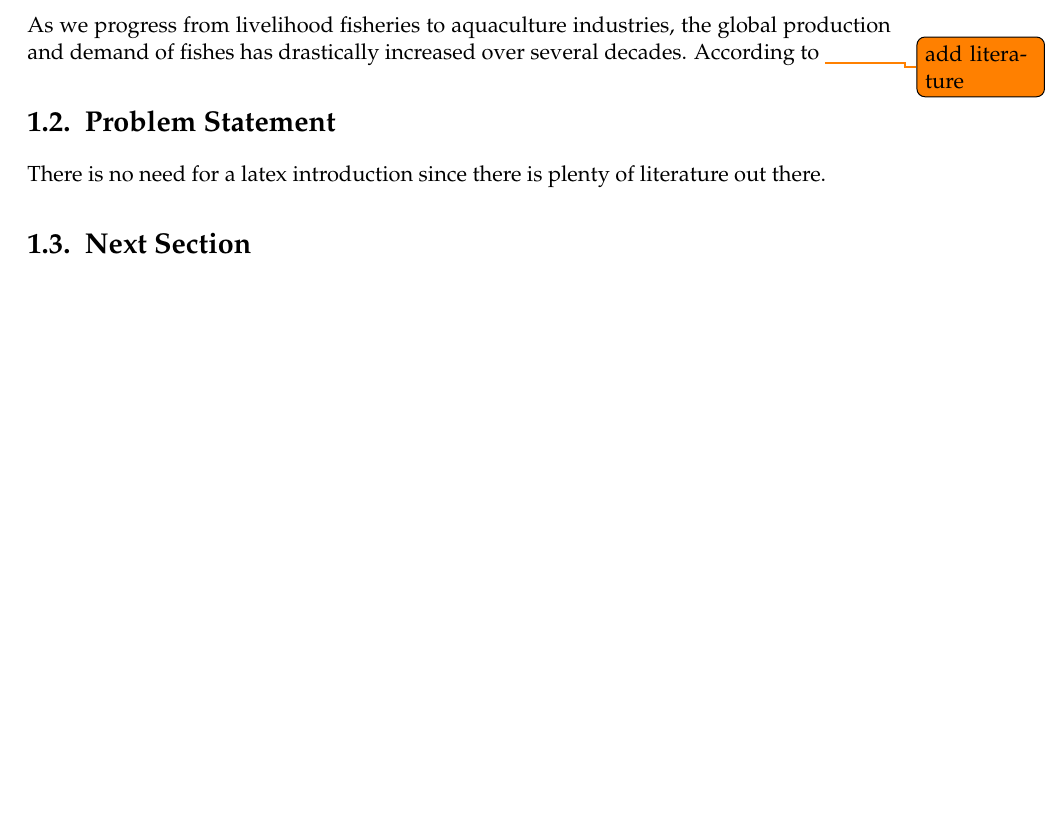
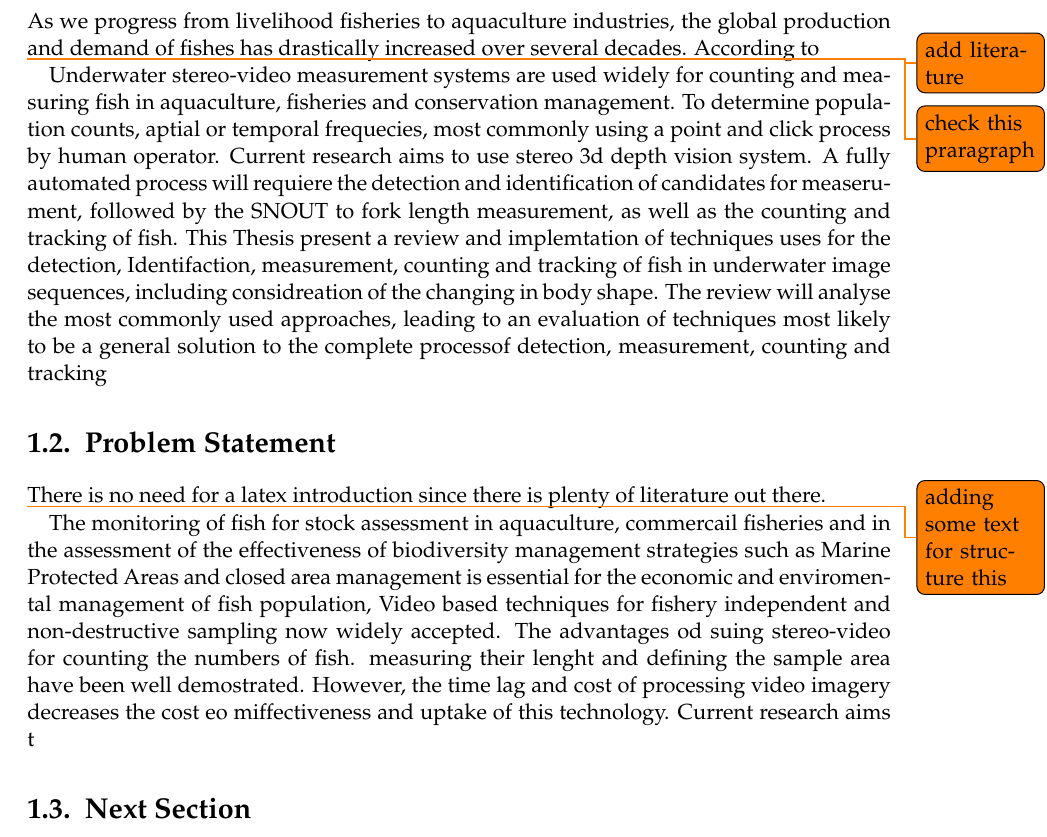
Before and after one commit to AASanchezA/fishRecognition, a LaTeX thesis (main.tex, which reads chapters/Introduction.tex): part of page 17 of 37, cut so that both start at the same text, the shorter picture padded with empty space. Compiled offline with pdfLaTeX; an older LaTeX class or package is replaced by its successor.

Commit message:
Added some text in introduction

```diff
--- a/chapters/Introduction.tex
+++ b/chapters/Introduction.tex
@@ -8,8 +8,26 @@ Here starts the thesis with an introduction. Please use nice latex and bibtex en
 \section{Motivation}
 As we progress from livelihood fisheries to aquaculture industries, the global production and demand of fishes has drastically increased over several decades. According to \todo {add literature}
 
+\todo { check this praragraph}
+Underwater stereo-video measurement systems are used widely for counting
+and measuring fish in aquaculture, fisheries and conservation management.
+To determine population counts, aptial or temporal frequecies, most commonly using a point and click process by human operator.
+Current research aims to use stereo 3d depth vision system.
+A fully automated process will requiere the detection and identification
+of candidates for measerument, followed by the SNOUT to fork length measurement, as well as the counting and tracking of fish. This Thesis present a review and implemtation of techniques uses for the detection, Identifaction, measurement, counting and tracking of fish in underwater image sequences, including considreation of the changing in body shape.
+The review will analyse the most commonly used approaches, leading to an evaluation of techniques most likely to be a  general solution to the complete processof detection, measurement, counting and tracking
+
+
 \section{Problem Statement}
 There is no need for a latex introduction since there is plenty of literature out there.
+
+\todo { adding some text for structure this}
+The monitoring of fish for stock assessment in aquaculture,
+commercail fisheries and in the assessment of the effectiveness of biodiversity management strategies such as Marine Protected Areas and closed area management is essential for the economic and enviromental management of fish population,
+Video based techniques for fishery independent and non-destructive sampling now widely accepted.
+The advantages od suing stereo-video for counting the numbers of fish. measuring their lenght and defining the sample area have been well demostrated.
+However, the time lag and cost of processing video imagery decreases the cost eo miffectiveness and uptake of this technology. Current research aims t
+
 
 
 \section{Next Section}
```
